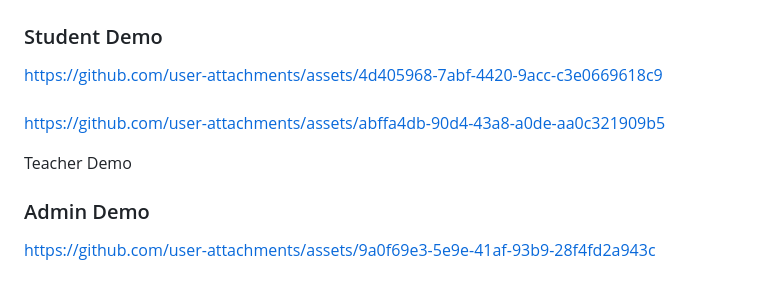
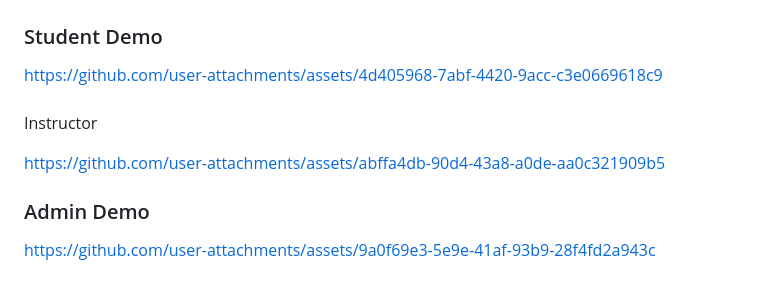
Before and after one commit to Krut369/campusquest, a Markdown page: README.md, the part around the change. Rendered like a GitHub page.

```diff
--- a/README.md
+++ b/README.md
@@ -114,9 +114,9 @@ https://github.com/user-attachments/assets/4d405968-7abf-4420-9acc-c3e0669618c9
 
 ###
 
+Instructor
+
 https://github.com/user-attachments/assets/abffa4db-90d4-43a8-a0de-aa0c321909b5
-
- Teacher Demo
 
 
 ### Admin Demo
```
